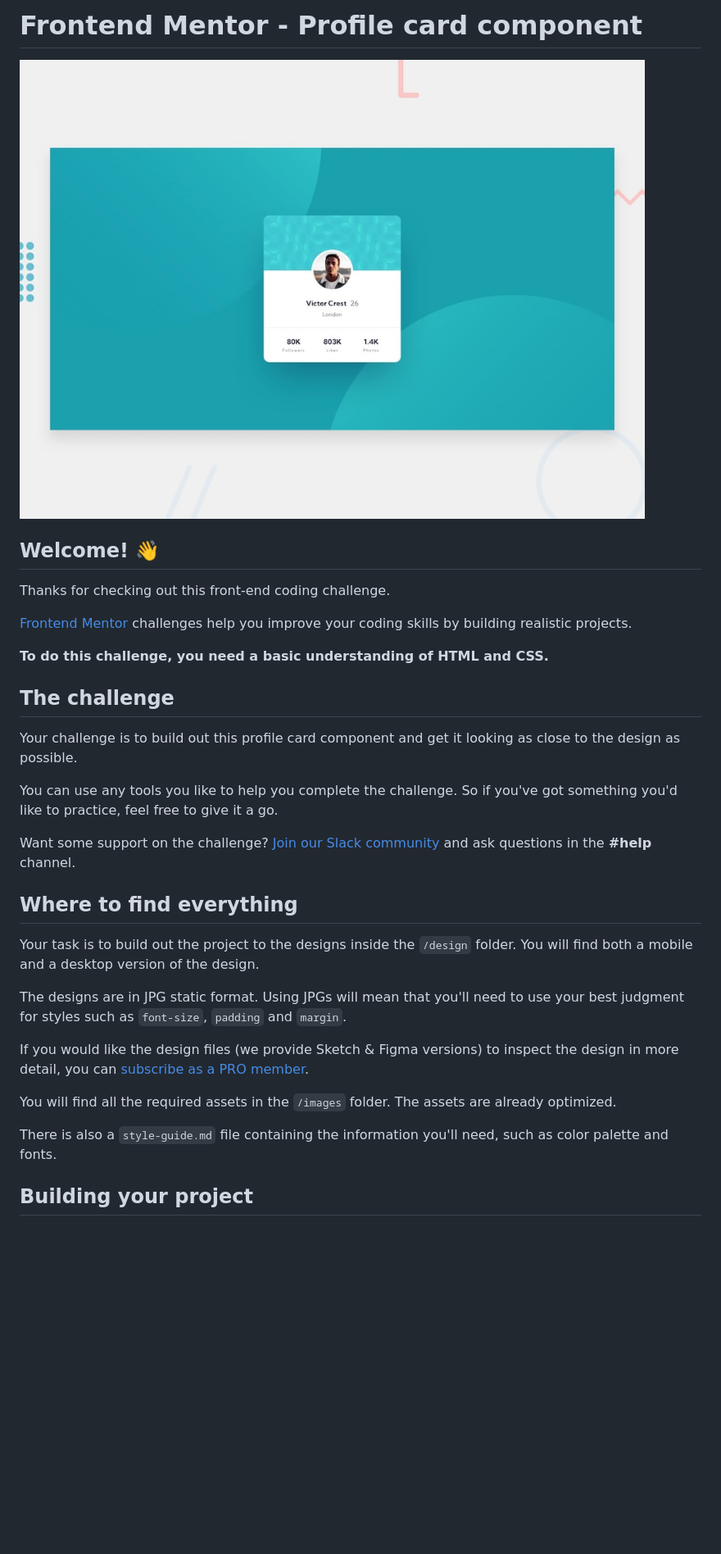
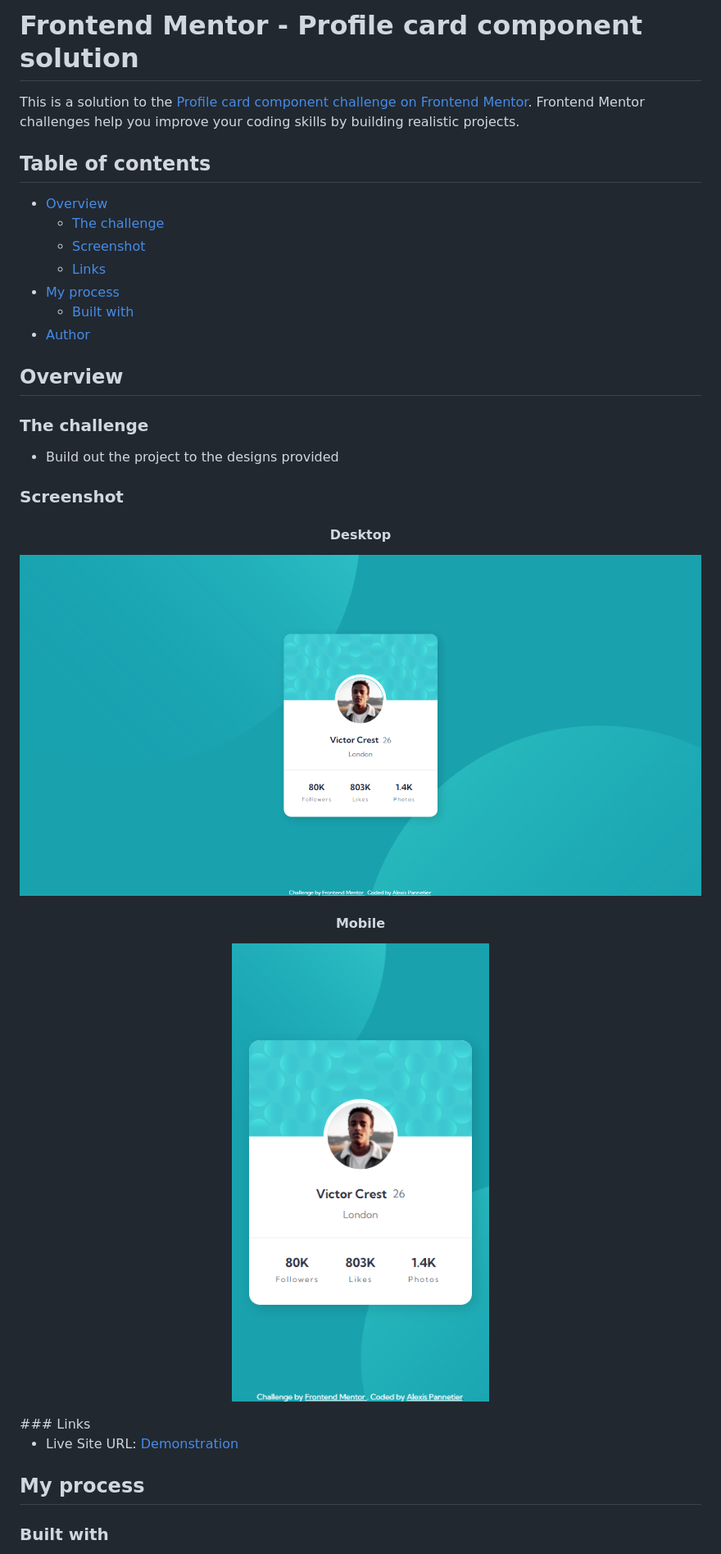
Before and after one commit to Alexis-Pannetier/profile-card-component-main, a Markdown page: README.md, the part around the change printed below. Shown: that part at 82% size. GitHub-like rendering; pictures changed too: screenshot/desktop.png (added), screenshot/mobile.png (added); blank space fills up the shorter version.

Commit message:
📝 readme

```diff
--- a/README.md
+++ b/README.md
@@ -1,34 +1,41 @@
-# Frontend Mentor - Profile card component
+# Frontend Mentor - Profile card component solution
 
-![Design preview for the Profile card component coding challenge](./design/desktop-preview.jpg)
+This is a solution to the [Profile card component challenge on Frontend Mentor](https://www.frontendmentor.io/challenges/profile-card-component-cfArpWshJ). Frontend Mentor challenges help you improve your coding skills by building realistic projects.
 
-## Welcome! 👋
+## Table of contents
 
-Thanks for checking out this front-end coding challenge.
+- [Overview](#overview)
+  - [The challenge](#the-challenge)
+  - [Screenshot](#screenshot)
+  - [Links](#links)
+- [My process](#my-process)
+  - [Built with](#built-with)
+- [Author](#author)
 
-[Frontend Mentor](https://www.frontendmentor.io) challenges help you improve your coding skills by building realistic projects.
+## Overview
 
-**To do this challenge, you need a basic understanding of HTML and CSS.**
+### The challenge
 
-## The challenge
+- Build out the project to the designs provided
 
-Your challenge is to build out this profile card component and get it looking as close to the design as possible.
+### Screenshot
 
-You can use any tools you like to help you complete the challenge. So if you've got something you'd like to practice, feel free to give it a go.
+<div align="center">
 
-Want some support on the challenge? [Join our Slack community](https://www.frontendmentor.io/slack) and ask questions in the **#help** channel.
+#### Desktop
 
-## Where to find everything
+![Desktop](./screenshot/desktop.png)
 
-Your task is to build out the project to the designs inside the `/design` folder. You will find both a mobile and a desktop version of the design.
+#### Mobile
 
-The designs are in JPG static format. Using JPGs will mean that you'll need to use your best judgment for styles such as `font-size`, `padding` and `margin`.
+![Mobile](./screenshot/mobile.png)
 
-If you would like the design files (we provide Sketch & Figma versions) to inspect the design in more detail, you can [subscribe as a PRO member](https://www.frontendmentor.io/pro).
+</div>
+### Links
 
-You will find all the required assets in the `/images` folder. The assets are already optimized.
+- Live Site URL: [Demonstration](https://profile-card-component-main-victor.netlify.app/)
 
-There is also a `style-guide.md` file containing the information you'll need, such as color palette and fonts.
+## My process
 
-## Building your project
+### Built with
 
```
Also changed, not shown: other parts of README.md (+8 -50 lines), README-template.md (deleted, +0 -108 lines).
